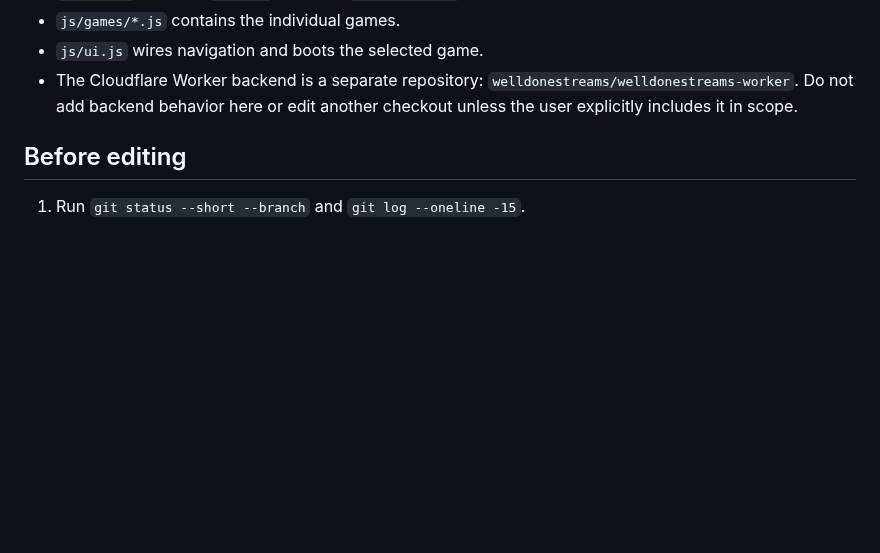
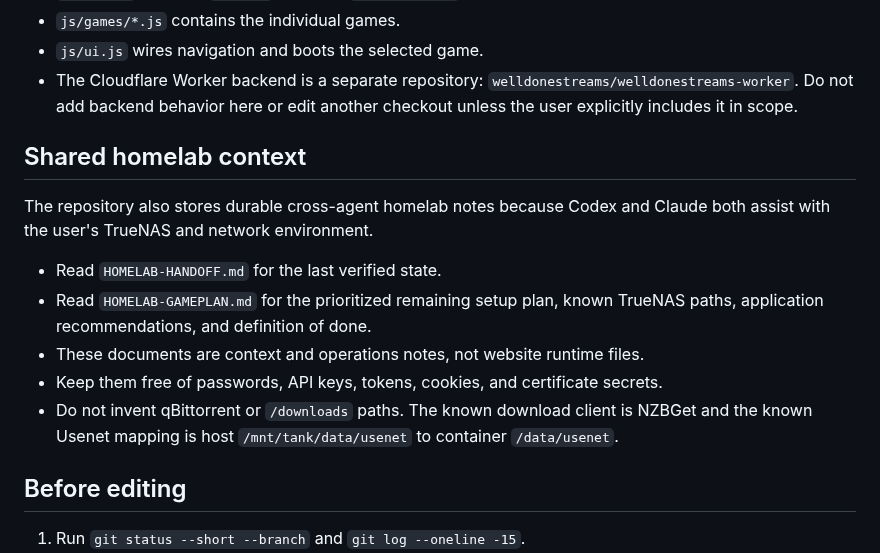
Before and after one commit to welldonestreams/welldonestreams, a Markdown page: AGENTS.md, the part around the change. Drawn GitHub-style; blank space fills up the shorter version.

Commit message:
Point agents to shared homelab plan

```diff
--- a/AGENTS.md
+++ b/AGENTS.md
@@ -19,6 +19,21 @@ this file concise and durable. Use the current user request, `git status`, and
 - The Cloudflare Worker backend is a separate repository:
   `welldonestreams/welldonestreams-worker`. Do not add backend behavior here or
   edit another checkout unless the user explicitly includes it in scope.
+
+## Shared homelab context
+
+The repository also stores durable cross-agent homelab notes because Codex and
+Claude both assist with the user's TrueNAS and network environment.
+
+- Read `HOMELAB-HANDOFF.md` for the last verified state.
+- Read `HOMELAB-GAMEPLAN.md` for the prioritized remaining setup plan, known
+  TrueNAS paths, application recommendations, and definition of done.
+- These documents are context and operations notes, not website runtime files.
+- Keep them free of passwords, API keys, tokens, cookies, and certificate
+  secrets.
+- Do not invent qBittorrent or `/downloads` paths. The known download client is
+  NZBGet and the known Usenet mapping is host `/mnt/tank/data/usenet` to
+  container `/data/usenet`.
 
 ## Before editing
 
```
